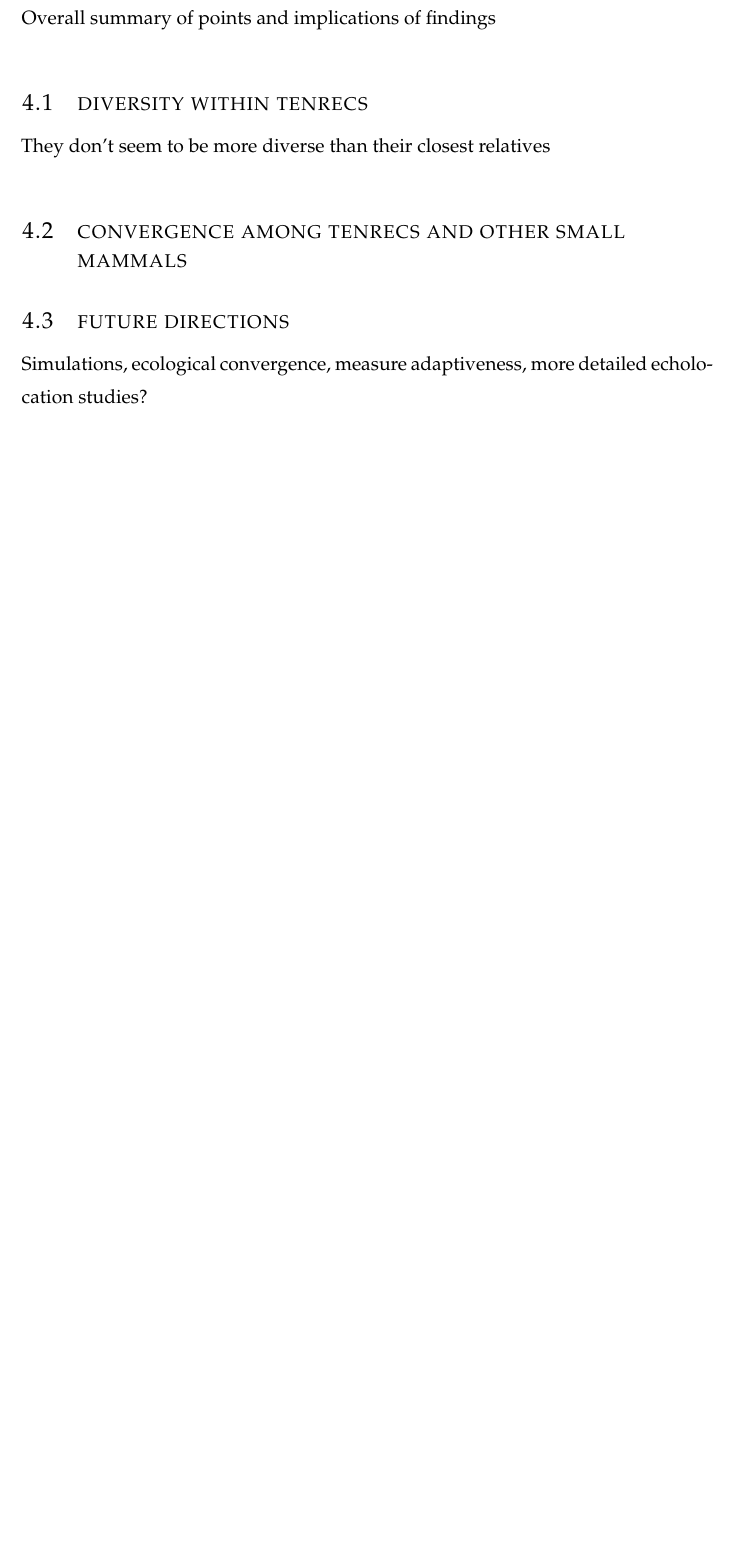
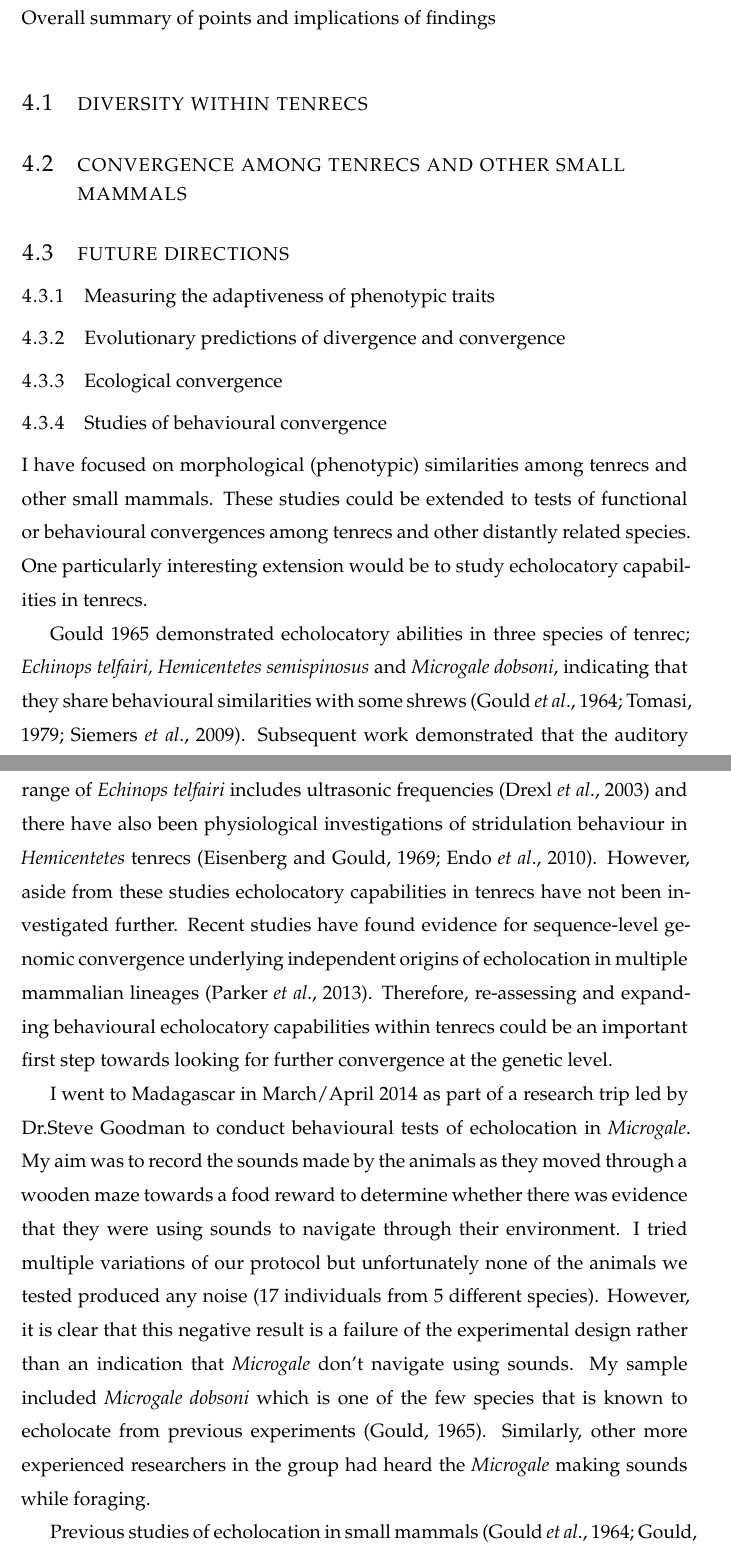
Before and after one commit to SiveFinlay/Thesis, a LaTeX thesis (thesis.tex, which reads chap_discussion.tex): part of page 40 of 44 before the commit and two parts of pages 40 and 41 of 47 after it, the two joined at a grey line, cut so that both start at the same text, the shorter picture padded with empty space. Compiled offline with pdfLaTeX.

Commit message:
Added convergence methods to the report and echolocation section to future directions in the thesis

```diff
--- a/chap_discussion.tex
+++ b/chap_discussion.tex
@@ -7,7 +7,7 @@
 Overall summary of points and implications of findings
 
 \section{Diversity within tenrecs}
-They don't seem to be more diverse than their closest relatives
+%They don't seem to be more diverse than their closest relatives
 
 
 
@@ -16,6 +16,28 @@ They don't seem to be more diverse than their closest relatives
 
 
 \section{Future directions}
-Simulations, ecological convergence, measure adaptiveness, more detailed echolocation studies?
+
+\subsection{\normalfont{Measuring the adaptiveness of phenotypic traits}}
+%More discussion of adaptive evolution, adaptiveness of traits
+
+\subsection{\normalfont{Evolutionary predictions of divergence and convergence}}
+%Simulations - use some of the methods that I have and the advice from David Polly
+
+\subsection{\normalfont{Ecological convergence}}
+
+
+\subsection{\normalfont{Studies of behavioural convergence}}
+
+	I have focused on morphological (phenotypic) similarities among tenrecs and other small mammals. These studies could be extended to tests of functional or behavioural convergences among tenrecs and other distantly related species.
+	%References about why this is important: maybe the shark vs. dolphin swimming papers?
+	One particularly interesting extension would be to study echolocatory capabilities in tenrecs.
+
+	Gould \citeyear{Gould1965} demonstrated echolocatory abilities in three species of tenrec; \textit{Echinops telfairi, Hemicentetes semispinosus} and \textit{Microgale dobsoni}, indicating that they share behavioural similarities with some shrews \citep{Gould1964, Tomasi1979, Siemers2009}. Subsequent work demonstrated that the auditory range of \textit{Echinops telfairi} includes ultrasonic frequencies \citep{Drexl2003} and there have also been physiological investigations of stridulation behaviour in \textit{Hemicentetes} tenrecs \citep{Eisenberg1969, Endo2010}. However, aside from these studies echolocatory capabilities in tenrecs have not been investigated further. Recent studies have found evidence for sequence-level genomic convergence underlying independent origins of echolocation in multiple mammalian lineages \citep{Parker2013}. Therefore, re-assessing and expanding behavioural echolocatory capabilities within tenrecs could be an important first step towards looking for further convergence at the genetic level.
+
+	I went to Madagascar in March/April 2014 as part of a research trip led by Dr.Steve Goodman to conduct behavioural tests of echolocation in \textit{Microgale}. My aim was to record the sounds made by the animals as they moved through a wooden maze towards a food reward to determine whether there was evidence that they were using sounds to navigate through their environment. I tried multiple variations of our protocol but unfortunately none of the animals we tested produced any noise (17 individuals from 5 different species). However, it is clear that this negative result is a failure of the experimental design rather than an indication that \textit{Microgale} don't navigate using sounds. My sample included \textit{Microgale dobsoni} which is one of the few species that is known to echolocate from previous experiments \citep{Gould1965}. Similarly, other more experienced researchers in the group had heard the \textit{Microgale} making sounds while foraging.
+
+	Previous studies of echolocation in small mammals \citep{Gould1964, Gould1965, Tomasi1979, Siemers2009} all used captive individuals which were trained to perform specific tasks. Unfortunately such a prolonged procedure was not possible for me within constraints of time and facilities. However similar, more prolonged studies could reveal very interesting insights into echolocatory behaviour and capabilities within tenrecs. This work would also fit in with a more holistic view of understanding convergence among tenrecs and other small mammals within morphological, ecological, behavioural and potentially genetic contexts.
+
+
 
 \section{Conclusions}
```
Also changed, not shown: Disparity/writing/Disparity_MS.tex (+4 -0 lines), chap_methods.tex (line endings or trailing spaces), 4 other files.
